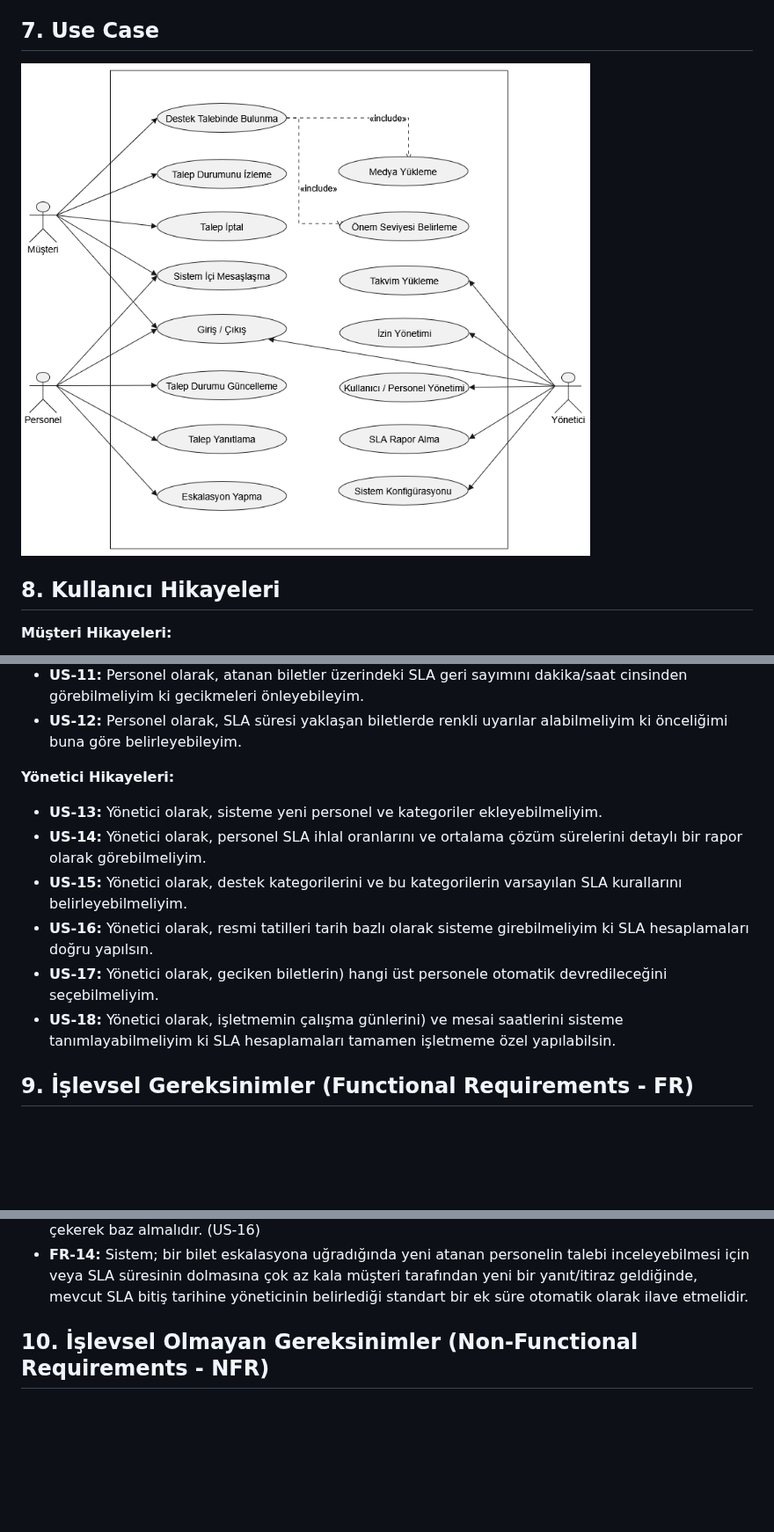
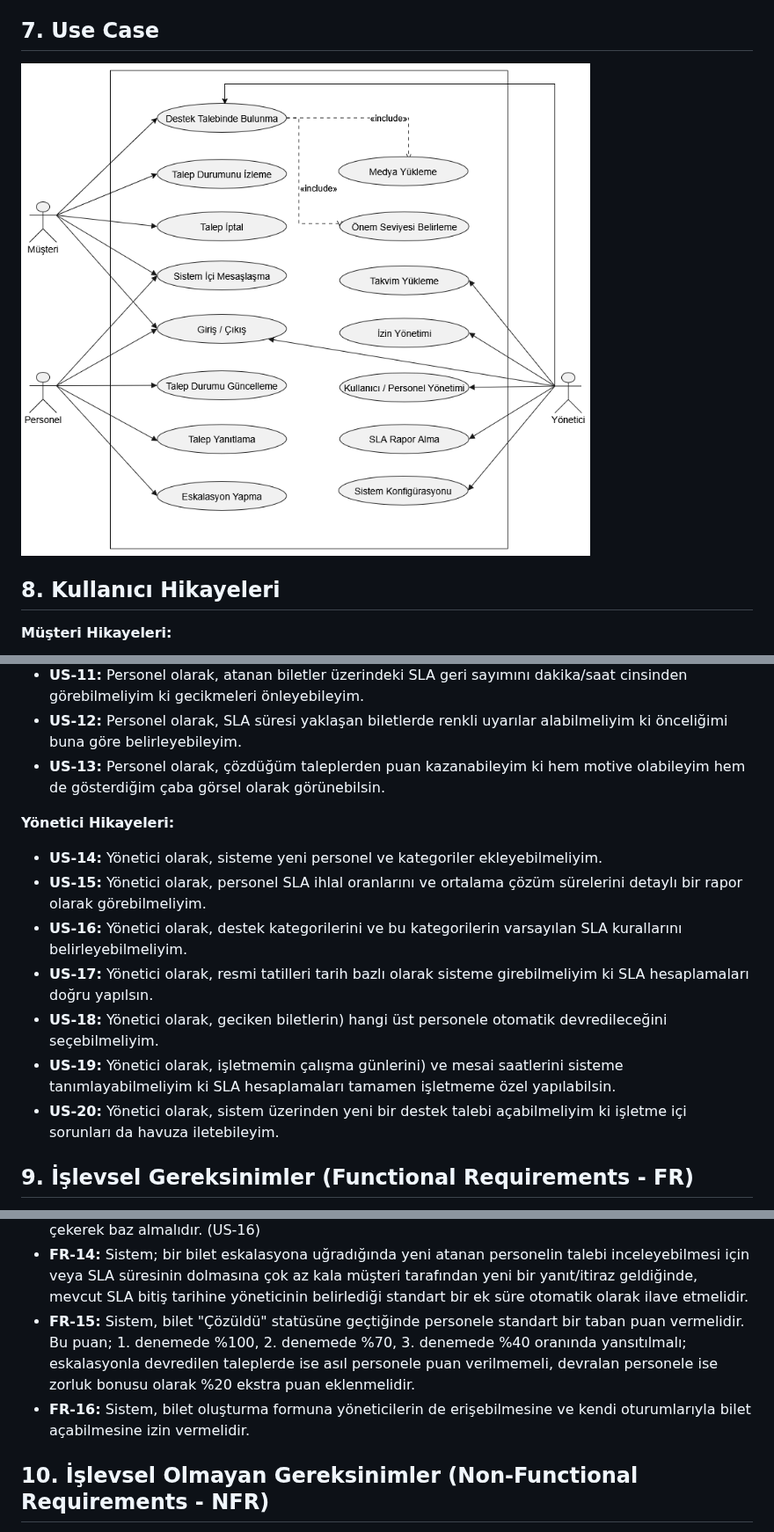
Before and after one commit to BerkayBaskara/destek-talebi-sistemi, a Markdown page: docs/srs.md, 3 parts joined by grey strips. Shown at 88% size. Rendered like a GitHub page; pictures changed too: docs/images/usecase.png; blank space fills up the shorter version.

Commit message:
diyagramlar yenilendi

```diff
--- a/docs/srs.md
+++ b/docs/srs.md
@@ -57,14 +57,16 @@ Aşağıdaki özellikler **kapsam dışı** bırakılmıştır:
 *   **US-10:** Personel olarak, bir talebe metin olarak yanıt yazıp müşteriye iletebilmeliyim.
 *   **US-11:** Personel olarak, atanan biletler üzerindeki SLA geri sayımını dakika/saat cinsinden görebilmeliyim ki gecikmeleri önleyebileyim.
 *   **US-12:** Personel olarak, SLA süresi yaklaşan biletlerde renkli uyarılar alabilmeliyim ki önceliğimi buna göre belirleyebileyim.
+*   **US-13:** Personel olarak, çözdüğüm taleplerden puan kazanabileyim ki hem motive olabileyim hem de gösterdiğim çaba görsel olarak görünebilsin.
 
 **Yönetici Hikayeleri:**
-*   **US-13:** Yönetici olarak, sisteme yeni personel ve kategoriler ekleyebilmeliyim.
-*   **US-14:** Yönetici olarak, personel SLA ihlal oranlarını ve ortalama çözüm sürelerini detaylı bir rapor olarak görebilmeliyim.
-*   **US-15:** Yönetici olarak, destek kategorilerini ve bu kategorilerin varsayılan SLA kurallarını belirleyebilmeliyim.
-*   **US-16:** Yönetici olarak, resmi tatilleri tarih bazlı olarak sisteme girebilmeliyim ki SLA hesaplamaları doğru yapılsın.
-*   **US-17:** Yönetici olarak, geciken biletlerin) hangi üst personele otomatik devredileceğini seçebilmeliyim.
-*   **US-18:** Yönetici olarak, işletmemin çalışma günlerini) ve mesai saatlerini sisteme tanımlayabilmeliyim ki SLA hesaplamaları tamamen işletmeme özel yapılabilsin.
+*   **US-14:** Yönetici olarak, sisteme yeni personel ve kategoriler ekleyebilmeliyim.
+*   **US-15:** Yönetici olarak, personel SLA ihlal oranlarını ve ortalama çözüm sürelerini detaylı bir rapor olarak görebilmeliyim.
+*   **US-16:** Yönetici olarak, destek kategorilerini ve bu kategorilerin varsayılan SLA kurallarını belirleyebilmeliyim.
+*   **US-17:** Yönetici olarak, resmi tatilleri tarih bazlı olarak sisteme girebilmeliyim ki SLA hesaplamaları doğru yapılsın.
+*   **US-18:** Yönetici olarak, geciken biletlerin) hangi üst personele otomatik devredileceğini seçebilmeliyim.
+*   **US-19:** Yönetici olarak, işletmemin çalışma günlerini) ve mesai saatlerini sisteme tanımlayabilmeliyim ki SLA hesaplamaları tamamen işletmeme özel yapılabilsin.
+*   **US-20:** Yönetici olarak, sistem üzerinden yeni bir destek talebi açabilmeliyim ki işletme içi sorunları da havuza iletebileyim.
 
 ## 9. İşlevsel Gereksinimler (Functional Requirements - FR)
 
@@ -82,6 +84,8 @@ Aşağıdaki özellikler **kapsam dışı** bırakılmıştır:
 *   **FR-12:** Sistem, bilet çözüm işlemlerini kayıt altına almalı ve her personel için "SLA'ya uyum oranı" ve "Ortalama çözüm süresi" değerlerini hesaplayıp raporlamalıdır. (US-12)
 *   **FR-13:** Sistem, SLA hesaplamasında (FR-05) kod içine sabitlenmiş (hard-coded) saatler yerine, yöneticinin sistem ayarlarından girdiği dinamik mesai günlerini ve saatlerini veritabanından çekerek baz almalıdır. (US-16)
 *   **FR-14:** Sistem; bir bilet eskalasyona uğradığında yeni atanan personelin talebi inceleyebilmesi için veya SLA süresinin dolmasına çok az kala müşteri tarafından yeni bir yanıt/itiraz geldiğinde, mevcut SLA bitiş tarihine yöneticinin belirlediği standart bir ek süre otomatik olarak ilave etmelidir.
+*   **FR-15:** Sistem, bilet "Çözüldü" statüsüne geçtiğinde personele standart bir taban puan vermelidir. Bu puan; 1. denemede %100, 2. denemede %70, 3. denemede %40 oranında yansıtılmalı; eskalasyonla devredilen taleplerde ise asıl personele puan verilmemeli, devralan personele ise zorluk bonusu olarak %20 ekstra puan eklenmelidir.
+*   **FR-16:** Sistem, bilet oluşturma formuna yöneticilerin de erişebilmesine ve kendi oturumlarıyla bilet açabilmesine izin vermelidir.
 
 
 ## 10. İşlevsel Olmayan Gereksinimler (Non-Functional Requirements - NFR)
```
Also changed, not shown: docs/images/ERdiagram.png, docs/images/classdiagram.png, docs/images/interfacepagemape.png.
